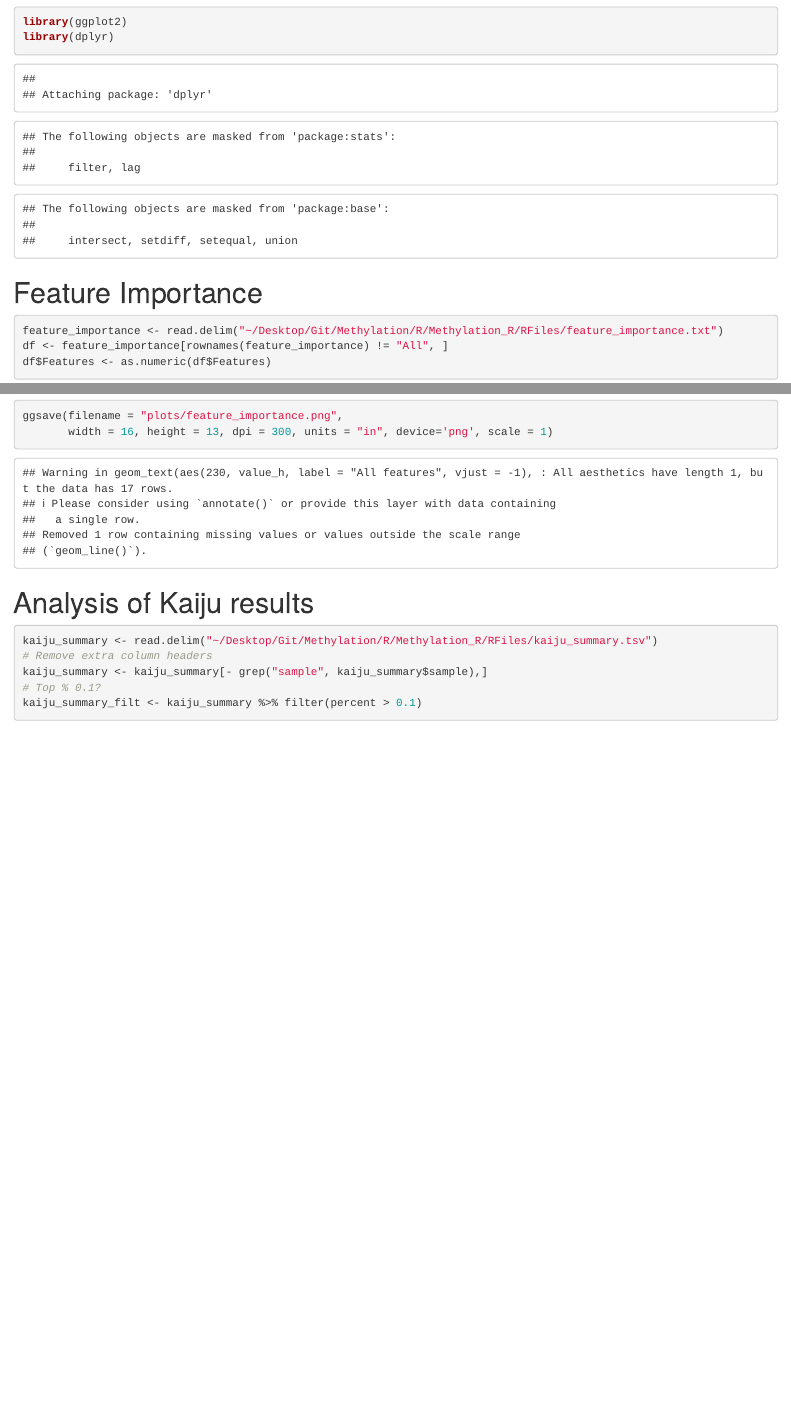
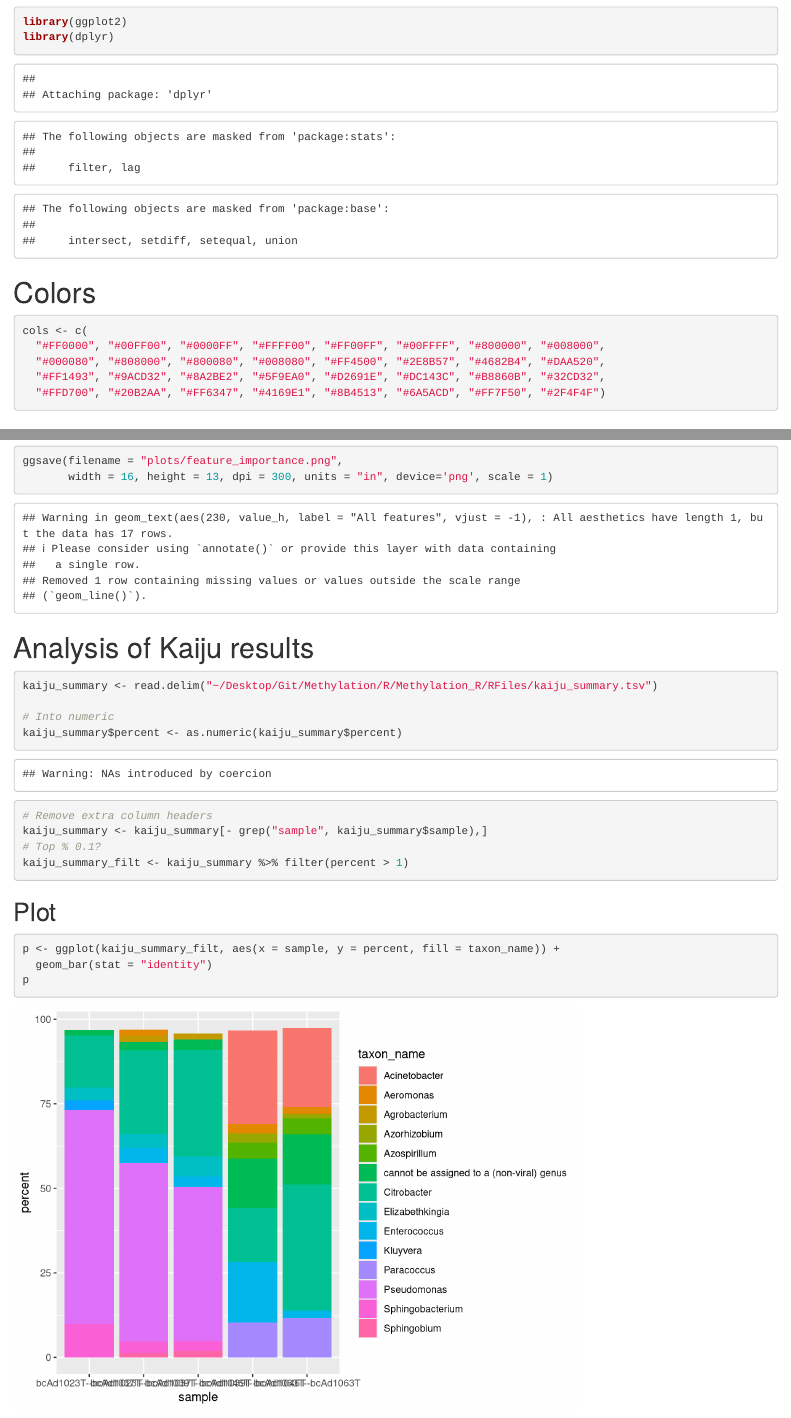
Before and after one commit to melinamarkkanen/Methylation, an R Markdown document (R/Methylation_R/Methylation_R_scripts.Rmd): the page in a window 1100 px wide, from 150 px down, and a second part further down, joined at a grey line. Rendered offline with R 4.5, knitr and Pandoc, with nearby package versions.

````diff
--- a/R/Methylation_R/Methylation_R_scripts.Rmd
+++ b/R/Methylation_R/Methylation_R_scripts.Rmd
@@ -12,6 +12,16 @@
 library(ggplot2)
 library(dplyr)
 ```
+
+# Colors
+```{r}
+cols <- c(
+  "#FF0000", "#00FF00", "#0000FF", "#FFFF00", "#FF00FF", "#00FFFF", "#800000", "#008000",
+  "#000080", "#808000", "#800080", "#008080", "#FF4500", "#2E8B57", "#4682B4", "#DAA520",
+  "#FF1493", "#9ACD32", "#8A2BE2", "#5F9EA0", "#D2691E", "#DC143C", "#B8860B", "#32CD32",
+  "#FFD700", "#20B2AA", "#FF6347", "#4169E1", "#8B4513", "#6A5ACD", "#FF7F50", "#2F4F4F")
+```
+
 # Feature Importance
 ```{r}
 feature_importance <- read.delim("~/Desktop/Git/Methylation/R/Methylation_R/RFiles/feature_importance.txt")
@@ -41,8 +51,18 @@
 # Analysis of Kaiju results
 ```{r}
 kaiju_summary <- read.delim("~/Desktop/Git/Methylation/R/Methylation_R/RFiles/kaiju_summary.tsv")
+
+# Into numeric
+kaiju_summary$percent <- as.numeric(kaiju_summary$percent)
+
 # Remove extra column headers
 kaiju_summary <- kaiju_summary[- grep("sample", kaiju_summary$sample),]
 # Top % 0.1?
-kaiju_summary_filt <- kaiju_summary %>% filter(percent > 0.1)
+kaiju_summary_filt <- kaiju_summary %>% filter(percent > 1)
 ```
+## Plot
+```{r}
+p <- ggplot(kaiju_summary_filt, aes(x = sample, y = percent, fill = taxon_name)) +
+  geom_bar(stat = "identity")
+p
+```
````
Also changed, not shown: HAMBI_analyses/README.md, 4 other files.
